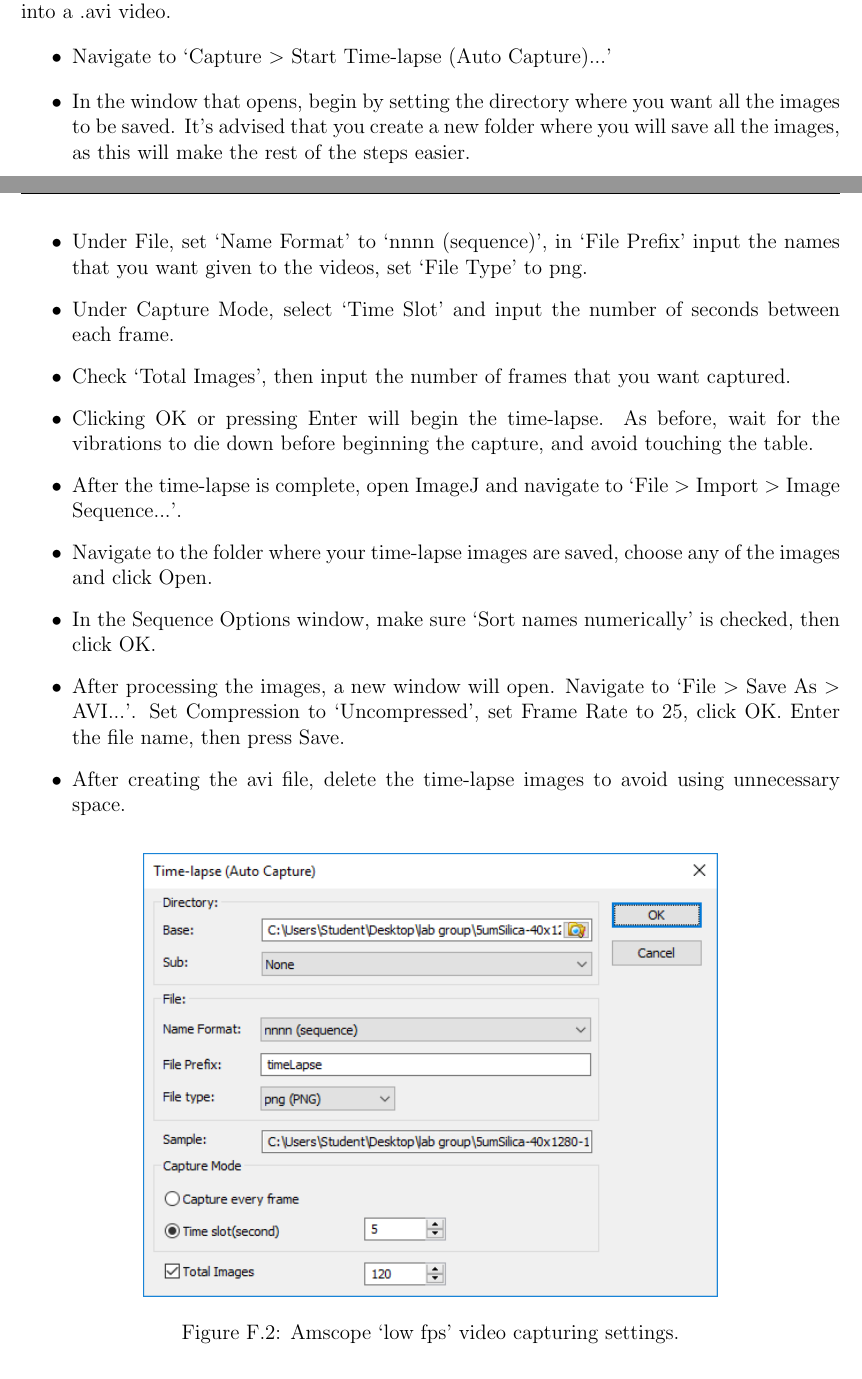
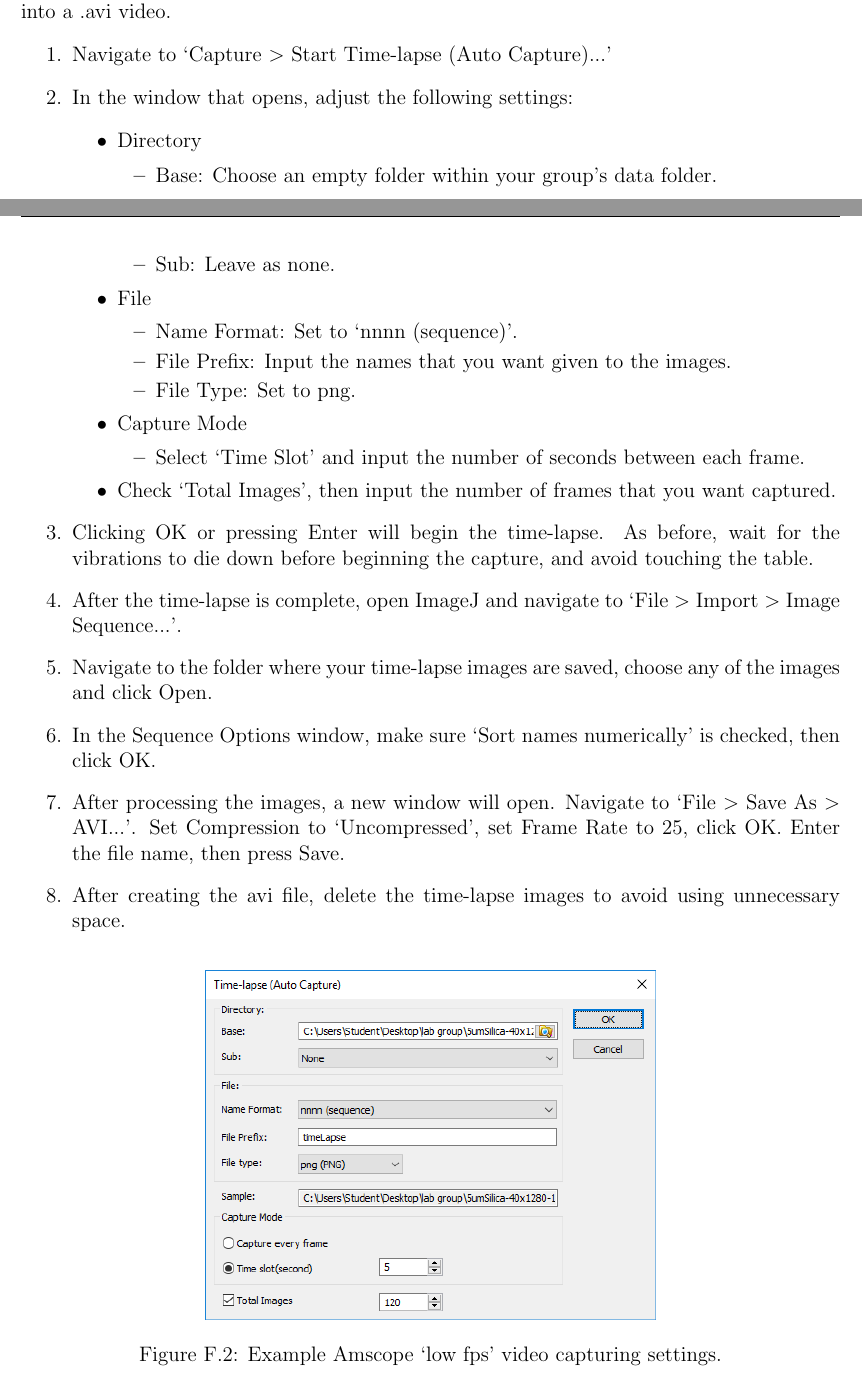
Before and after one commit to edwardlk/2131v2-Manual, a LaTeX thesis (main.tex, which reads scope_basics.tex): two parts of pages 67 and 68 of 73, joined at a grey line, cut so that both start at the same text. Compiled offline with pdfLaTeX.

Commit message:
clarifying w/ more lists

```diff
--- a/scope_basics.tex
+++ b/scope_basics.tex
@@ -87,22 +87,37 @@ To do this, we will set the software to capture an image every few seconds (see
 Then, we will use ImageJ to stitch the images together into a .avi video.
-\begin{itemize}
+\begin{enumerate}
 \item Navigate to `Capture $>$ Start Time-lapse (Auto Capture)...'
-\item In the window that opens, begin by setting the directory where you want all the images to be saved. It's advised that you create a new folder where you will save all the images, as this will make the rest of the steps easier.
-\item Under File, set `Name Format' to `nnnn (sequence)', in `File Prefix' input the names that you want given to the videos, set `File Type' to png.
-\item Under Capture Mode, select `Time Slot' and input the number of seconds between each frame.
-\item Check `Total Images', then input the number of frames that you want captured.
+\item In the window that opens, adjust the following settings:
+	\begin{itemize}
+	\item Directory
+		\begin{itemize}
+		\item Base: Choose an empty folder within your group's data folder.
+		\item Sub: Leave as none.
+		\end{itemize}
+	\item File
+		\begin{itemize}
+		\item Name Format: Set to `nnnn (sequence)'.
+		\item File Prefix: Input the names that you want given to the images.
+		\item File Type: Set to png.
+		\end{itemize}
+	\item Capture Mode
+		\begin{itemize}
+		\item Select `Time Slot' and input the number of seconds between each frame.
+		\end{itemize}
+	\item Check `Total Images', then input the number of frames that you want captured.
+	\end{itemize}
 \item Clicking OK or pressing Enter will begin the time-lapse. As before, wait for the vibrations to die down before beginning the capture, and avoid touching the table.
 \item After the time-lapse is complete, open ImageJ and navigate to `File $>$ Import $>$ Image Sequence...'.
 \item Navigate to the folder where your time-lapse images are saved, choose any of the images and click Open.
 \item In the Sequence Options window, make sure `Sort names numerically' is checked, then click OK.
 \item After processing the images, a new window will open. Navigate to `File $>$ Save As $>$ AVI...'. Set Compression to `Uncompressed', set Frame Rate to 25, click OK. Enter the file name, then press Save.
 \item After creating the avi file, delete the time-lapse images to avoid using unnecessary space.
-\end{itemize}
+\end{enumerate}
 
-\begin{figure}[ht]
+\begin{figure}[hb!]
 	\centering
-	\includegraphics[width=0.7\textwidth]{amscope06}
-	\caption{Amscope `low fps' video capturing settings.}
+	\includegraphics[width=0.55\textwidth]{amscope06}
+	\caption{Example Amscope `low fps' video capturing settings.}
 	\label{fig:low-fps}
 \end{figure}
 
```
Also changed, not shown: excel_analysis.tex (+28 -17 lines), scope_basics.tex (6 more changed lines).
